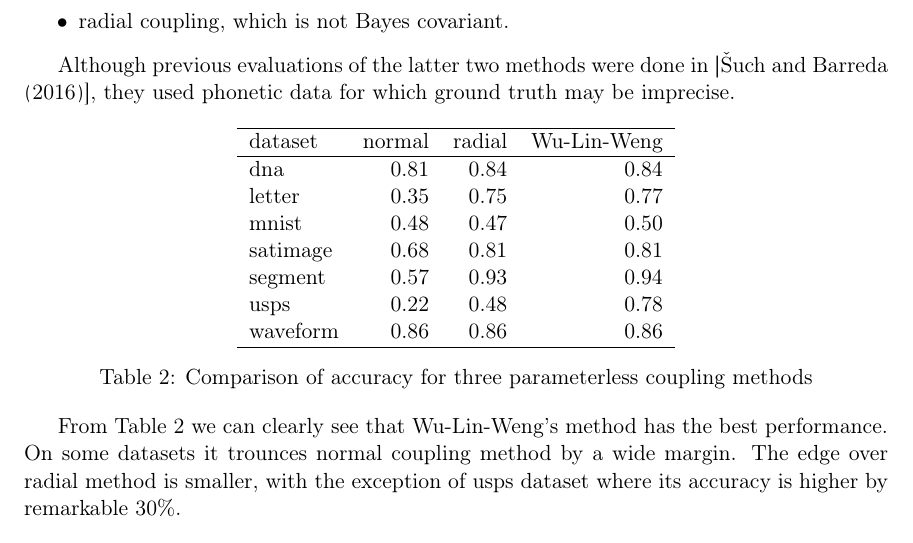
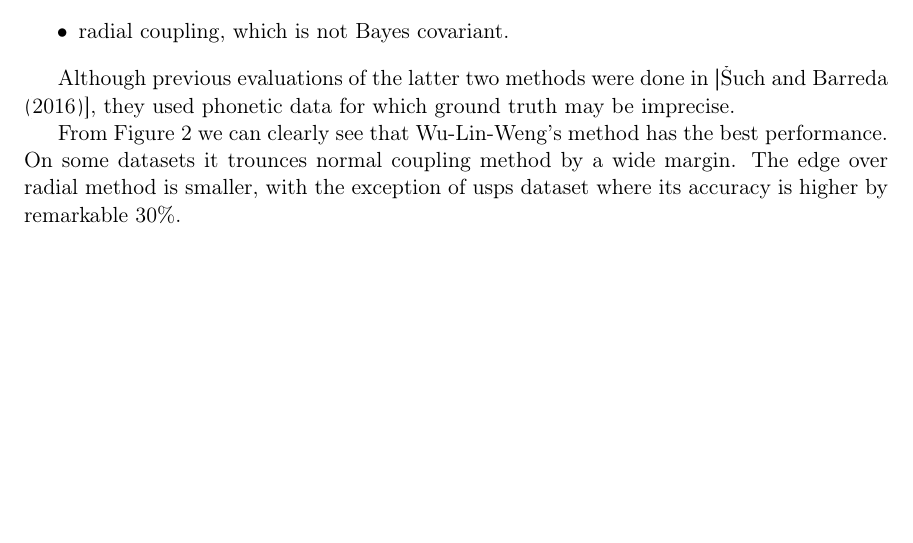
Before and after one commit to ondrej-such/snh1, a LaTeX paper (paper.tex, which reads experiment.tex): part of page 13 of 18, cut so that both start at the same text, the shorter picture padded with empty space. Compiled offline with pdfLaTeX.

Commit message:
Fix Figure 2 (from 1st experiment)

```diff
--- a/experiment.tex
+++ b/experiment.tex
@@ -55,9 +55,9 @@ The first experiment compares the performance of three parameterless coupling me
 
 Although previous evaluations of the latter two methods were done in [\cite{vsuch2016bayes}], they used phonetic data for which ground truth may be imprecise.
 
-\input{tab-multi.tex}
+% \input{tab-multi.tex}
 
-From Table \ref{tab:multi} we can clearly see that Wu-Lin-Weng's method has the best performance. On some datasets it trounces normal coupling method by a wide margin. The edge over radial method is smaller, with the exception of usps dataset where its accuracy is higher by remarkable 30\%.
+From Figure \ref{fig:exp1-plot1} we can clearly see that Wu-Lin-Weng's method has the best performance. On some datasets it trounces normal coupling method by a wide margin. The edge over radial method is smaller, with the exception of usps dataset where its accuracy is higher by remarkable 30\%.
 
 \begin{figure}
 	\includegraphics{graphs/exp1-plot1.pdf}
```
Also changed, not shown: makefile, 2 other files.
